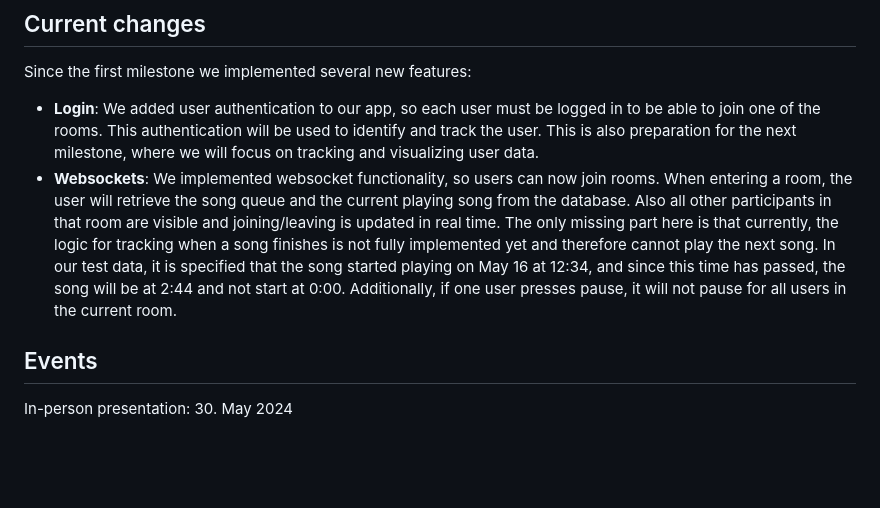
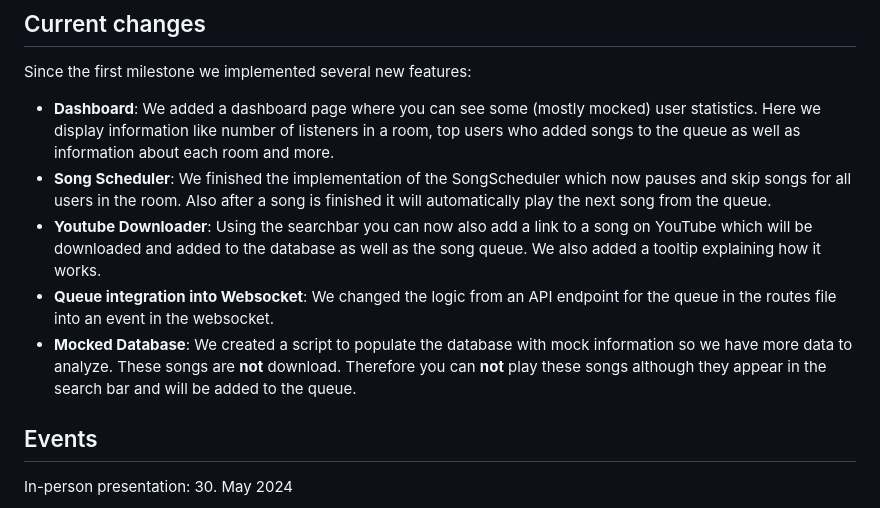
Before and after one commit to PythonDataScience24/Harmony-Hootenanny, a Markdown page: README.md, the part around the change. Rendered like a GitHub page; blank space fills up the shorter version.

```diff
--- a/README.md
+++ b/README.md
@@ -71,8 +71,11 @@ Tasks per milestone: read text again
 
 Since the first milestone we implemented several new features:
 
-- **Login**: We added user authentication to our app, so each user must be logged in to be able to join one of the rooms. This authentication will be used to identify and track the user. This is also preparation for the next milestone, where we will focus on tracking and visualizing user data.
-- **Websockets**: We implemented websocket functionality, so users can now join rooms. When entering a room, the user will retrieve the song queue and the current playing song from the database. Also all other participants in that room are visible and joining/leaving is updated in real time. The only missing part here is that currently, the logic for tracking when a song finishes is not fully implemented yet and therefore cannot play the next song. In our test data, it is specified that the song started playing on May 16 at 12:34, and since this time has passed, the song will be at 2:44 and not start at 0:00. Additionally, if one user presses pause, it will not pause for all users in the current room.
+- **Dashboard**: We added a dashboard page where you can see some (mostly mocked) user statistics. Here we display information like number of listeners in a room, top users who added songs to the queue as well as information about each room and more.
+- **Song Scheduler**: We finished the implementation of the SongScheduler which now pauses and skip songs for all users in the room. Also after a song is finished it will automatically play the next song from the queue.
+- **Youtube Downloader**: Using the searchbar you can now also add a link to a song on YouTube which will be downloaded and added to the database as well as the song queue. We also added a tooltip explaining how it works.
+- **Queue integration into Websocket**: We changed the logic from an API endpoint for the queue in the routes file into an event in the websocket.
+- **Mocked Database**: We created a script to populate the database with mock information so we have more data to analyze. These songs are **not** download. Therefore you can **not** play these songs although they appear in the search bar and will be added to the queue.
 
 ## Events
 
```
